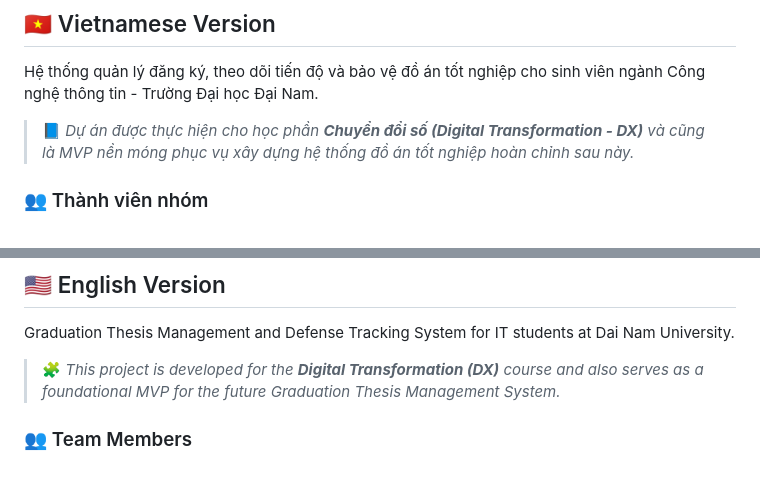
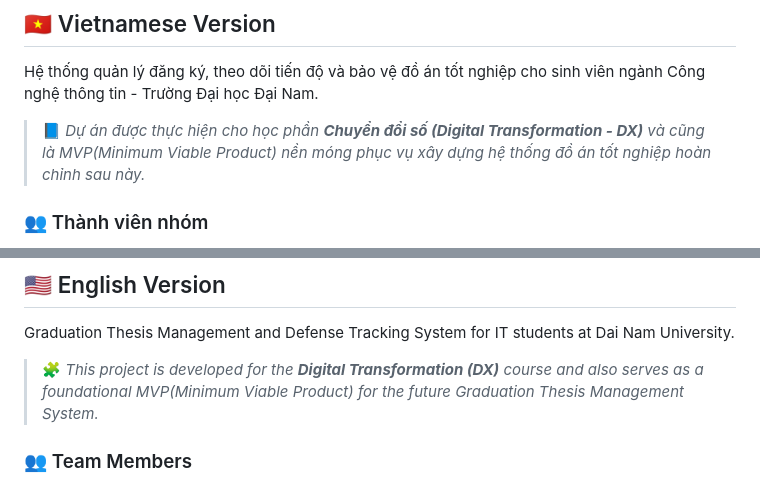
Before and after one commit to huuhuy2910/dnu-thesis-system, a Markdown page: README.md, 2 parts joined by grey strips. GitHub-like rendering.

```diff
--- a/README.md
+++ b/README.md
@@ -7,7 +7,7 @@
 
 Hệ thống quản lý đăng ký, theo dõi tiến độ và bảo vệ đồ án tốt nghiệp cho sinh viên ngành Công nghệ thông tin - Trường Đại học Đại Nam.
 
-> 📘 *Dự án được thực hiện cho học phần **Chuyển đổi số (Digital Transformation - DX)** và cũng là MVP nền móng phục vụ xây dựng hệ thống đồ án tốt nghiệp hoàn chỉnh sau này.*
+> 📘 *Dự án được thực hiện cho học phần **Chuyển đổi số (Digital Transformation - DX)** và cũng là MVP(Minimum Viable Product) nền móng phục vụ xây dựng hệ thống đồ án tốt nghiệp hoàn chỉnh sau này.*
 
 ### 👥 Thành viên nhóm
 - Nguyễn Hữu Huy
@@ -40,7 +40,7 @@ Hệ thống quản lý đăng ký, theo dõi tiến độ và bảo vệ đồ
 
 Graduation Thesis Management and Defense Tracking System for IT students at Dai Nam University.
 
-> 🧩 *This project is developed for the **Digital Transformation (DX)** course and also serves as a foundational MVP for the future Graduation Thesis Management System.*
+> 🧩 *This project is developed for the **Digital Transformation (DX)** course and also serves as a foundational MVP(Minimum Viable Product) for the future Graduation Thesis Management System.*
 
 ### 👥 Team Members
 - Nguyen Huu Huy
```
